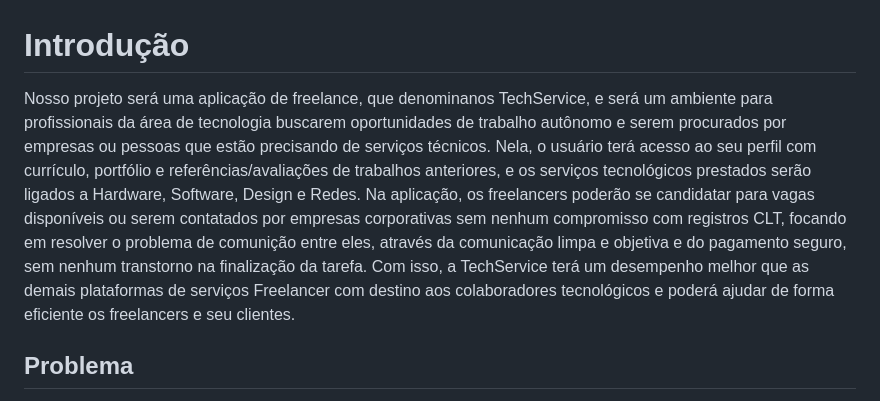
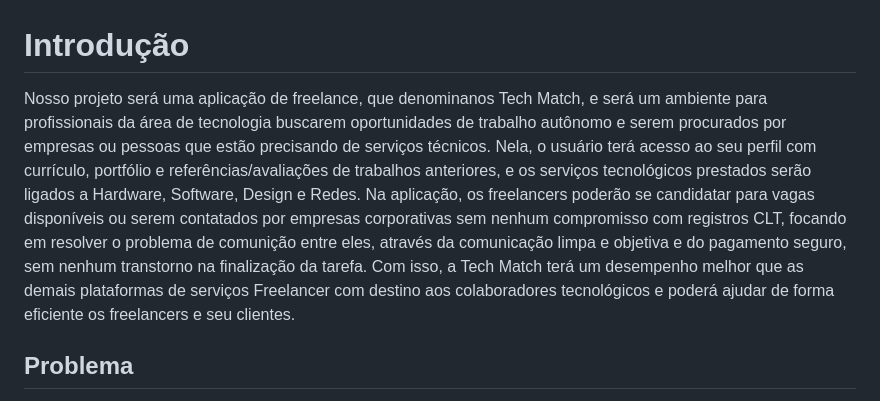
Before and after one commit to ICEI-PUC-Minas-PCO-SI/pco-ads-2023-2-p1-tiaw-t2-tech-service, a Markdown page: docs/context.md, the part around the change. GitHub-like rendering.

```diff
--- a/docs/context.md
+++ b/docs/context.md
@@ -1,6 +1,6 @@
 # Introdução
-  Nosso projeto será uma aplicação de freelance, que denominanos TechService, e será um ambiente para profissionais da área de tecnologia buscarem oportunidades de trabalho autônomo e serem procurados por empresas ou pessoas que estão precisando de serviços técnicos. Nela, o usuário terá acesso ao seu perfil com currículo, portfólio e referências/avaliações de trabalhos anteriores, e os serviços tecnológicos prestados serão ligados a Hardware, Software, Design e Redes.
-  Na aplicação, os freelancers poderão se candidatar para vagas disponíveis ou serem contatados por empresas corporativas sem nenhum compromisso com registros CLT, focando em resolver o problema de comunição entre eles, através da comunicação limpa e objetiva e do pagamento seguro, sem nenhum transtorno na finalização da tarefa. Com isso, a TechService terá um desempenho melhor que as demais plataformas de serviços Freelancer com destino aos colaboradores tecnológicos e poderá ajudar de forma eficiente os freelancers e seu clientes.
+  Nosso projeto será uma aplicação de freelance, que denominanos Tech Match, e será um ambiente para profissionais da área de tecnologia buscarem oportunidades de trabalho autônomo e serem procurados por empresas ou pessoas que estão precisando de serviços técnicos. Nela, o usuário terá acesso ao seu perfil com currículo, portfólio e referências/avaliações de trabalhos anteriores, e os serviços tecnológicos prestados serão ligados a Hardware, Software, Design e Redes.
+  Na aplicação, os freelancers poderão se candidatar para vagas disponíveis ou serem contatados por empresas corporativas sem nenhum compromisso com registros CLT, focando em resolver o problema de comunição entre eles, através da comunicação limpa e objetiva e do pagamento seguro, sem nenhum transtorno na finalização da tarefa. Com isso, a Tech Match terá um desempenho melhor que as demais plataformas de serviços Freelancer com destino aos colaboradores tecnológicos e poderá ajudar de forma eficiente os freelancers e seu clientes.
 
 ## Problema
 
```
